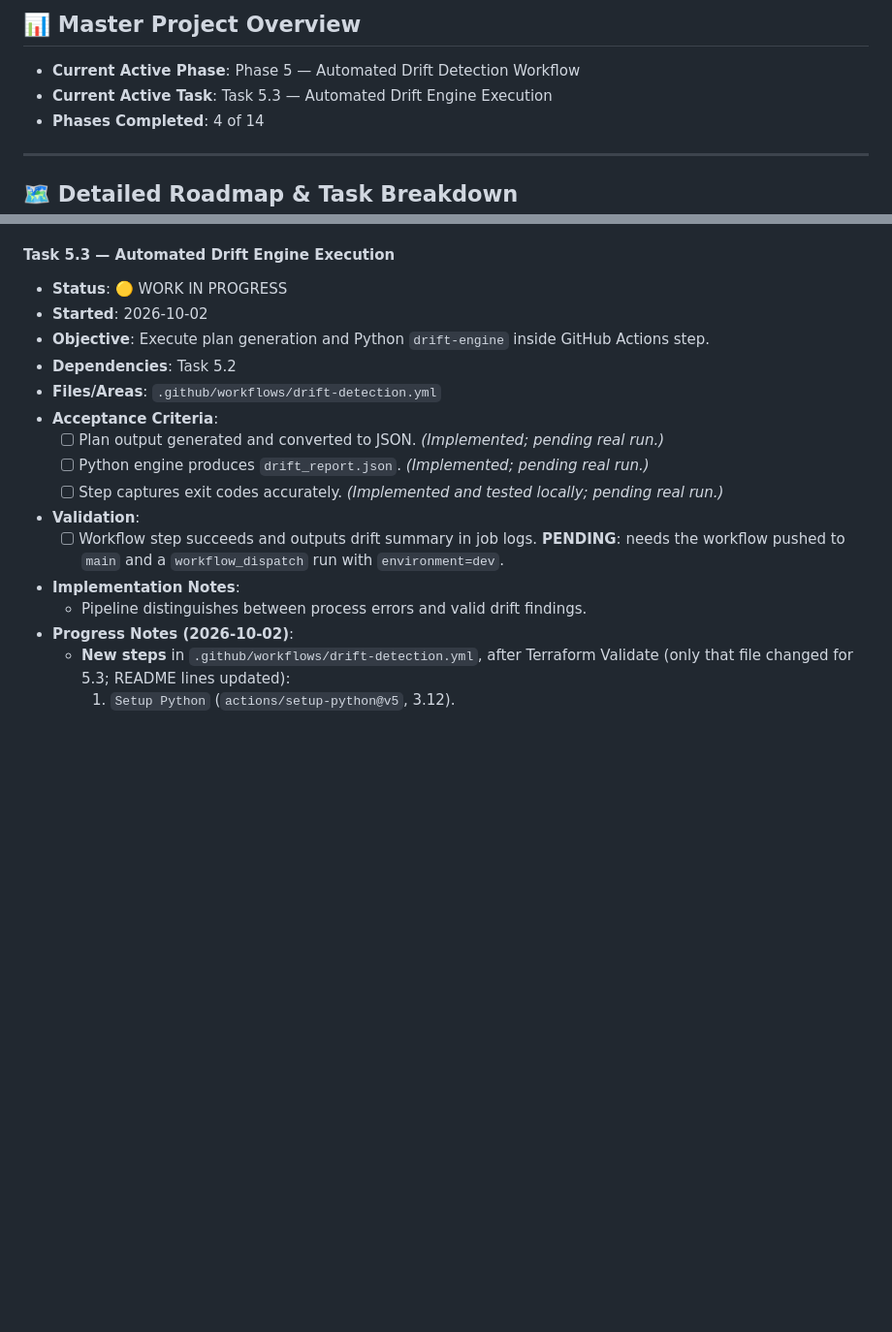
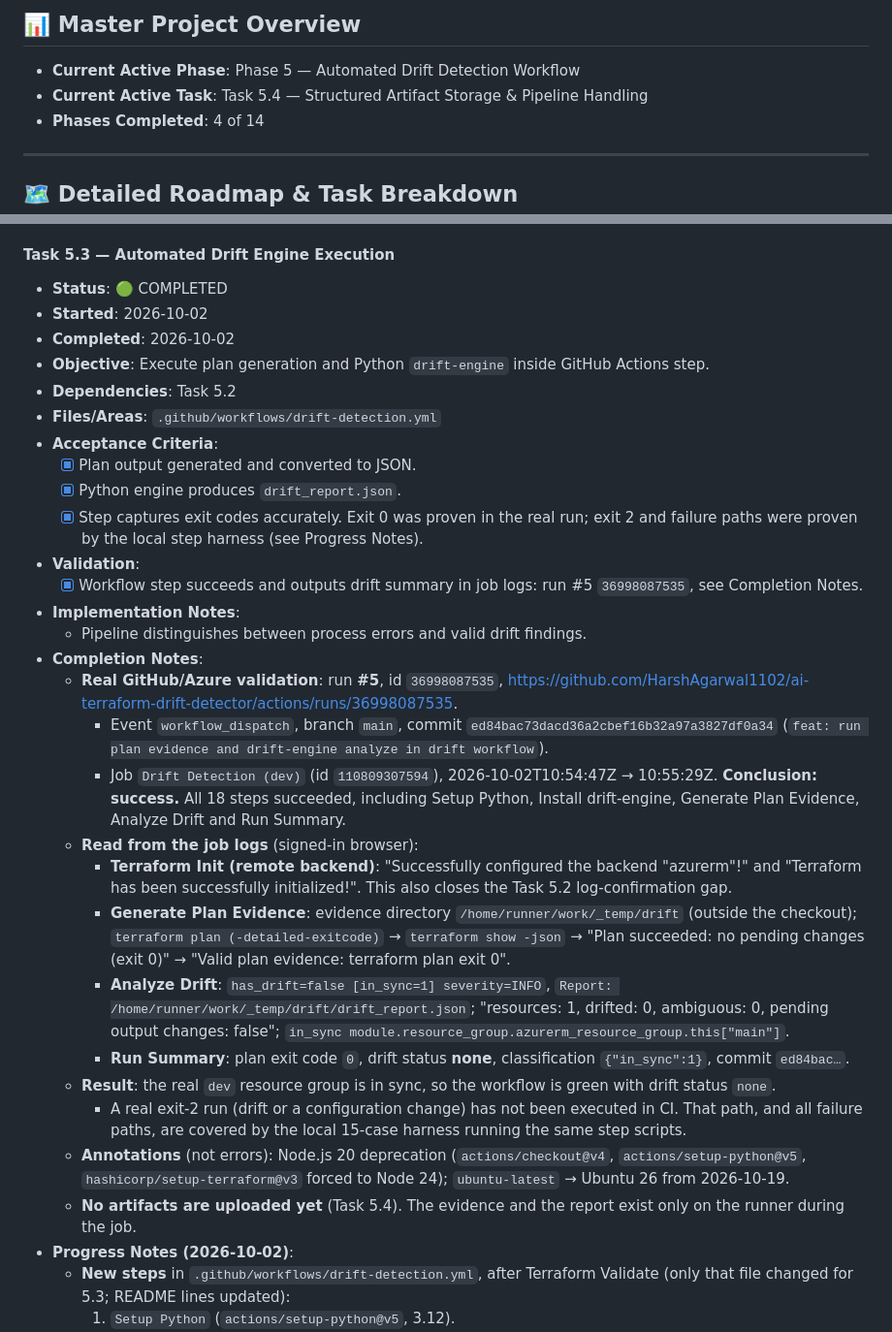
Before and after one commit to HarshAgarwal1102/ai-terraform-drift-detector, a Markdown page: PROJECT_PLAN.md, 2 parts joined by grey strips. Shown at 97% size. Rendered like a GitHub page; blank space fills up the shorter version.

```diff
--- a/PROJECT_PLAN.md
+++ b/PROJECT_PLAN.md
@@ -86,7 +86,7 @@ Every task in this plan must have exactly one status from the following lifecycl
 ## 📊 Master Project Overview
 
 - **Current Active Phase**: Phase 5 — Automated Drift Detection Workflow
-- **Current Active Task**: Task 5.3 — Automated Drift Engine Execution
+- **Current Active Task**: Task 5.4 — Structured Artifact Storage & Pipeline Handling
 - **Phases Completed**: 4 of 14
 
 ---
@@ -1311,19 +1311,33 @@ Phase 5 automates drift scanning in GitHub Actions on a schedule and manual disp
     - A linux/amd64 container check was not run (Docker daemon not running), so the linux fix is confirmed only by the next real GitHub run.
 
 #### Task 5.3 — Automated Drift Engine Execution
-- **Status**: 🟡 WORK IN PROGRESS
+- **Status**: 🟢 COMPLETED
 - **Started**: 2026-10-02
+- **Completed**: 2026-10-02
 - **Objective**: Execute plan generation and Python `drift-engine` inside GitHub Actions step.
 - **Dependencies**: Task 5.2
 - **Files/Areas**: `.github/workflows/drift-detection.yml`
 - **Acceptance Criteria**:
-  - [ ] Plan output generated and converted to JSON. *(Implemented; pending real run.)*
-  - [ ] Python engine produces `drift_report.json`. *(Implemented; pending real run.)*
-  - [ ] Step captures exit codes accurately. *(Implemented and tested locally; pending real run.)*
-- **Validation**:
-  - [ ] Workflow step succeeds and outputs drift summary in job logs. **PENDING**: needs the workflow pushed to `main` and a `workflow_dispatch` run with `environment=dev`.
+  - [x] Plan output generated and converted to JSON.
+  - [x] Python engine produces `drift_report.json`.
+  - [x] Step captures exit codes accurately. Exit 0 was proven in the real run; exit 2 and failure paths were proven by the local step harness (see Progress Notes).
+- **Validation**:
+  - [x] Workflow step succeeds and outputs drift summary in job logs: run #5 `36998087535`, see Completion Notes.
 - **Implementation Notes**:
   - Pipeline distinguishes between process errors and valid drift findings.
+- **Completion Notes**:
+  - **Real GitHub/Azure validation**: run **#5**, id `36998087535`, <https://github.com/HarshAgarwal1102/ai-terraform-drift-detector/actions/runs/36998087535>.
+    - Event `workflow_dispatch`, branch `main`, commit `ed84bac73dacd36a2cbef16b32a97a3827df0a34` (`feat: run plan evidence and drift-engine analyze in drift workflow`).
+    - Job `Drift Detection (dev)` (id `110809307594`), 2026-10-02T10:54:47Z → 10:55:29Z. **Conclusion: success.** All 18 steps succeeded, including Setup Python, Install drift-engine, Generate Plan Evidence, Analyze Drift and Run Summary.
+  - **Read from the job logs** (signed-in browser):
+    - **Terraform Init (remote backend)**: "Successfully configured the backend "azurerm"!" and "Terraform has been successfully initialized!". This also closes the Task 5.2 log-confirmation gap.
+    - **Generate Plan Evidence**: evidence directory `/home/runner/work/_temp/drift` (outside the checkout); `terraform plan (-detailed-exitcode)` → `terraform show -json` → "Plan succeeded: no pending changes (exit 0)" → "Valid plan evidence: terraform plan exit 0".
+    - **Analyze Drift**: `has_drift=false [in_sync=1] severity=INFO`, `Report: /home/runner/work/_temp/drift/drift_report.json`; "resources: 1, drifted: 0, ambiguous: 0, pending output changes: false"; `in_sync module.resource_group.azurerm_resource_group.this["main"]`.
+    - **Run Summary**: plan exit code `0`, drift status **none**, classification `{"in_sync":1}`, commit `ed84bac…`.
+  - **Result**: the real `dev` resource group is in sync, so the workflow is green with drift status `none`.
+    - A real exit-2 run (drift or a configuration change) has not been executed in CI. That path, and all failure paths, are covered by the local 15-case harness running the same step scripts.
+  - **Annotations** (not errors): Node.js 20 deprecation (`actions/checkout@v4`, `actions/setup-python@v5`, `hashicorp/setup-terraform@v3` forced to Node 24); `ubuntu-latest` → Ubuntu 26 from 2026-10-19.
+  - **No artifacts are uploaded yet** (Task 5.4). The evidence and the report exist only on the runner during the job.
 - **Progress Notes (2026-10-02)**:
   - **New steps** in `.github/workflows/drift-detection.yml`, after Terraform Validate (only that file changed for 5.3; README lines updated):
     1. `Setup Python` (`actions/setup-python@v5`, 3.12).
```
Also changed, not shown: README.md (+3 -3 lines).
